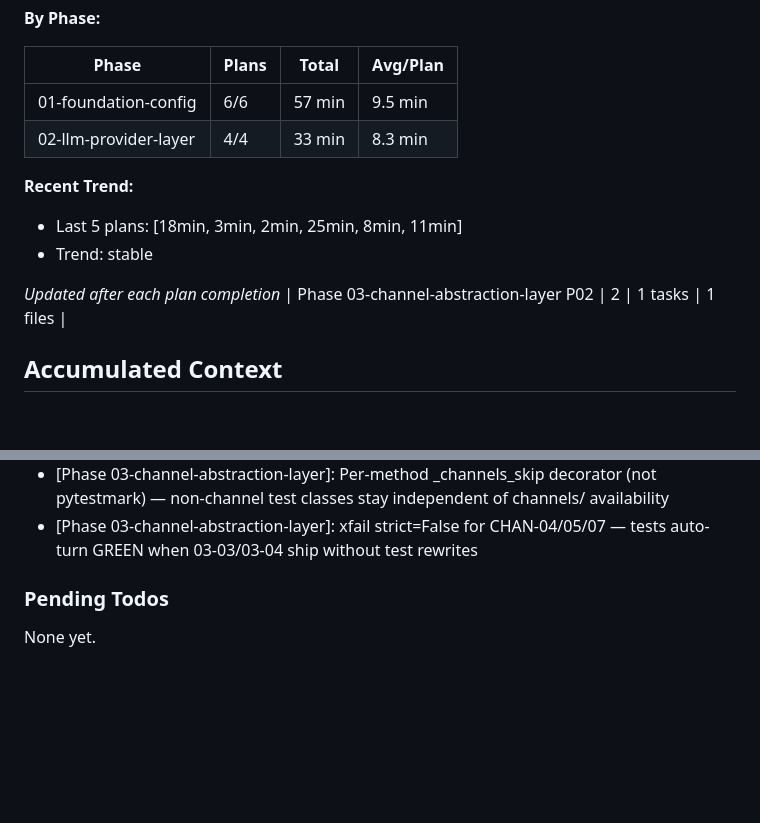
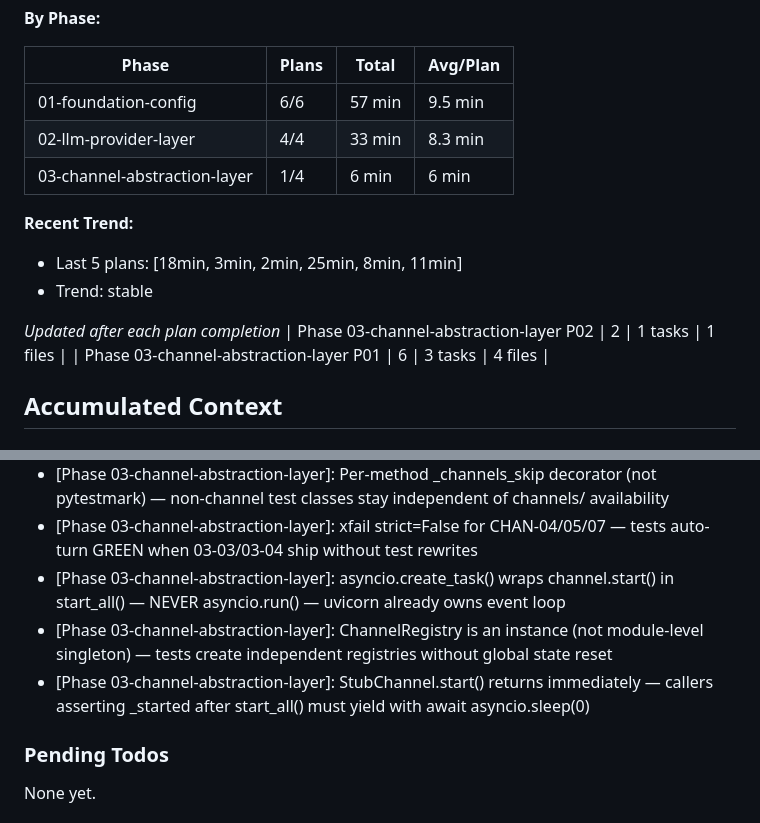
Before and after one commit to UpayanGhosh/Synapse-OSS, a Markdown page: .planning/STATE.md, 2 parts joined by grey strips. Drawn GitHub-style; blank space fills up the shorter version.

```diff
--- a/.planning/STATE.md
+++ b/.planning/STATE.md
@@ -55,6 +55,7 @@ Progress: [██████████████] 57% (4/4 plans in phase 2
 |-------|-------|-------|----------|
 | 01-foundation-config | 6/6 | 57 min | 9.5 min |
 | 02-llm-provider-layer | 4/4 | 33 min | 8.3 min |
+| 03-channel-abstraction-layer | 1/4 | 6 min | 6 min |
 
 **Recent Trend:**
 - Last 5 plans: [18min, 3min, 2min, 25min, 8min, 11min]
@@ -62,6 +63,7 @@ Progress: [██████████████] 57% (4/4 plans in phase 2
 
 *Updated after each plan completion*
 | Phase 03-channel-abstraction-layer P02 | 2 | 1 tasks | 1 files |
+| Phase 03-channel-abstraction-layer P01 | 6 | 3 tasks | 4 files |
 
 ## Accumulated Context
 
@@ -101,6 +103,9 @@ Recent decisions affecting current work:
 - [Phase 02-04]: httpx retained in api_gateway.py — translate_banglish() still uses httpx.AsyncClient for OpenRouter REST calls directly; will be addressed in a later phase
 - [Phase 03-channel-abstraction-layer]: Per-method _channels_skip decorator (not pytestmark) — non-channel test classes stay independent of channels/ availability
 - [Phase 03-channel-abstraction-layer]: xfail strict=False for CHAN-04/05/07 — tests auto-turn GREEN when 03-03/03-04 ship without test rewrites
+- [Phase 03-channel-abstraction-layer]: asyncio.create_task() wraps channel.start() in start_all() — NEVER asyncio.run() — uvicorn already owns event loop
+- [Phase 03-channel-abstraction-layer]: ChannelRegistry is an instance (not module-level singleton) — tests create independent registries without global state reset
+- [Phase 03-channel-abstraction-layer]: StubChannel.start() returns immediately — callers asserting _started after start_all() must yield with await asyncio.sleep(0)
 
 ### Pending Todos
 
```
Also changed, not shown: other parts of .planning/STATE.md (+10 -10 lines), .planning/ROADMAP.md (+1 -1 lines), 1 other file.
